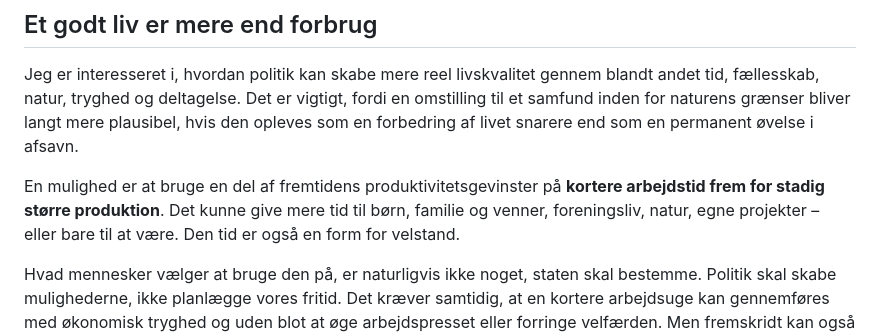
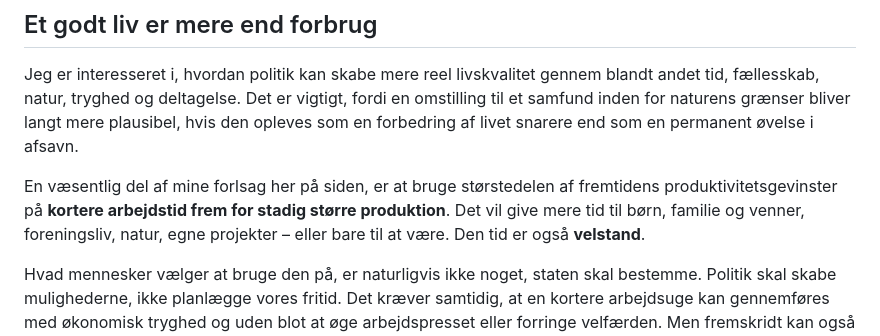
Before and after one commit to nkragbak/nkragbak.github.io, a Markdown page: content/politik/samfund-velfaerd.md, the part around the change. Drawn GitHub-style.

Commit message:
Revise proposal for productivity gains and working hours
Clarified proposal for using productivity gains to reduce working hours, emphasizing the importance of time for personal and community activities.

```diff
--- a/content/politik/samfund-velfaerd.md
+++ b/content/politik/samfund-velfaerd.md
@@ -26,6 +26,6 @@ Omsorg, undervisning, relationelt arbejde og sundhed kan ikke altid effektiviser
 
 Jeg er interesseret i, hvordan politik kan skabe mere reel livskvalitet gennem blandt andet tid, fællesskab, natur, tryghed og deltagelse. Det er vigtigt, fordi en omstilling til et samfund inden for naturens grænser bliver langt mere plausibel, hvis den opleves som en forbedring af livet snarere end som en permanent øvelse i afsavn.
 
-En mulighed er at bruge en del af fremtidens produktivitetsgevinster på **kortere arbejdstid frem for stadig større produktion**. Det kunne give mere tid til børn, familie og venner, foreningsliv, natur, egne projekter – eller bare til at være. Den tid er også en form for velstand.
+En væsentlig del af mine forlsag her på siden, er at bruge størstedelen af fremtidens produktivitetsgevinster på **kortere arbejdstid frem for stadig større produktion**. Det vil give mere tid til børn, familie og venner, foreningsliv, natur, egne projekter – eller bare til at være. Den tid er også **velstand**.
 
 Hvad mennesker vælger at bruge den på, er naturligvis ikke noget, staten skal bestemme. Politik skal skabe mulighederne, ikke planlægge vores fritid. Det kræver samtidig, at en kortere arbejdsuge kan gennemføres med økonomisk tryghed og uden blot at øge arbejdspresset eller forringe velfærden. Men fremskridt kan også måles i **større råderum over vores eget liv**, ikke kun i flere varer og tjenester.
```
